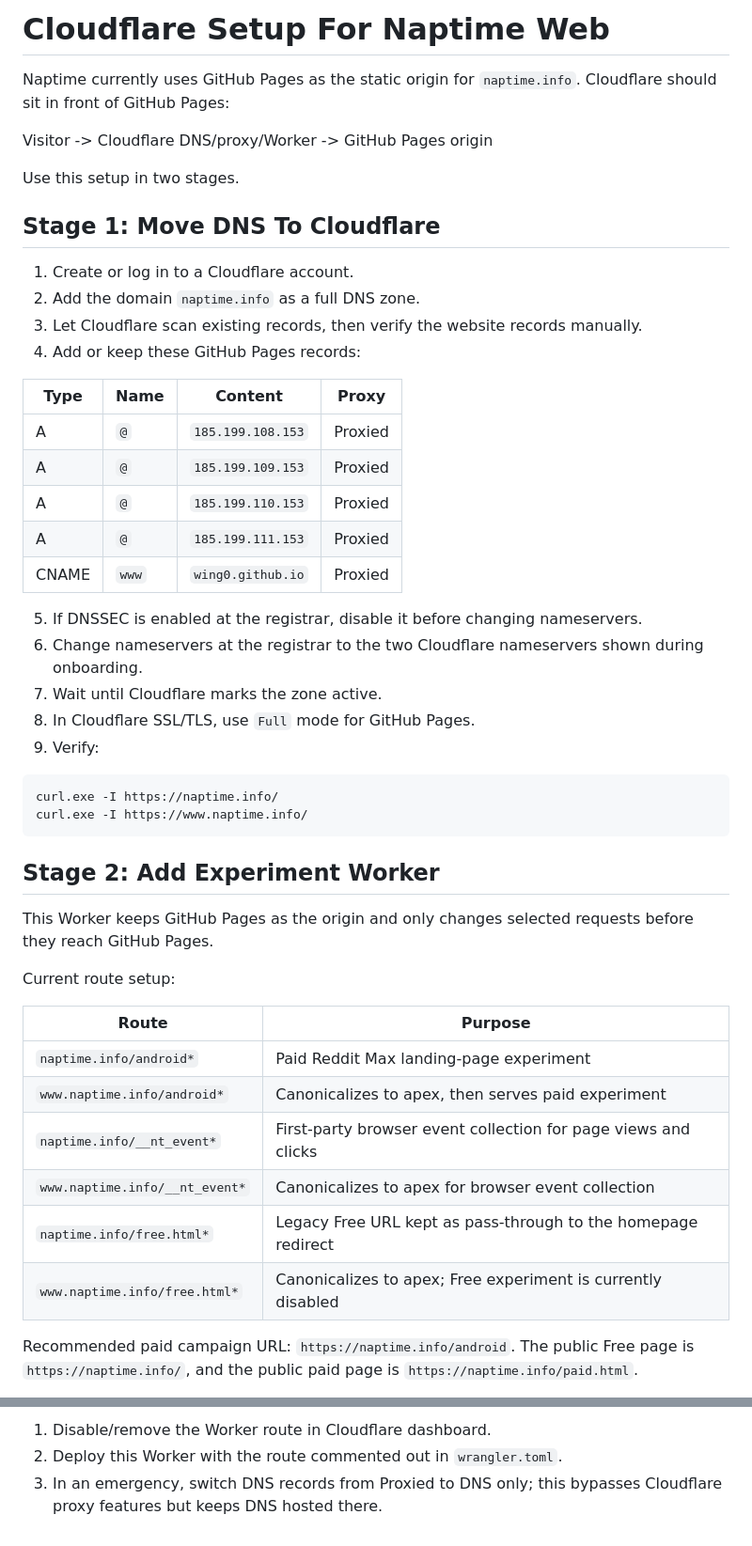
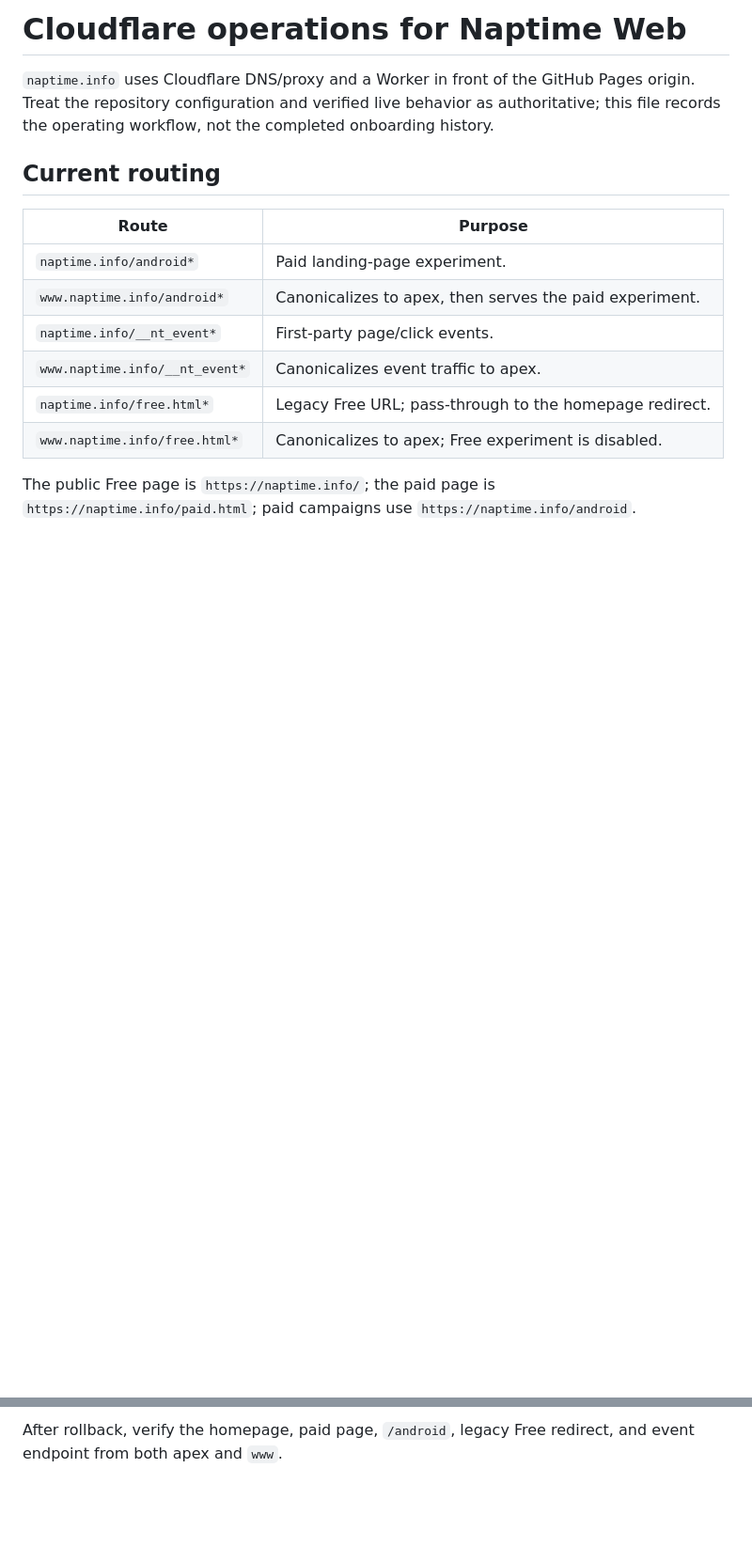
Before and after one commit to Wing0/naptime-web, a Markdown page: cloudflare/README.md, 2 parts joined by grey strips. Shown at 94% size. Drawn GitHub-style; blank space fills up the shorter version.

````diff
--- a/cloudflare/README.md
+++ b/cloudflare/README.md
@@ -1,51 +1,17 @@
-# Cloudflare Setup For Naptime Web
+# Cloudflare operations for Naptime Web
 
-Naptime currently uses GitHub Pages as the static origin for `naptime.info`. Cloudflare should sit in front of GitHub Pages:
+`naptime.info` uses Cloudflare DNS/proxy and a Worker in front of the GitHub Pages origin. Treat the repository configuration and verified live behavior as authoritative; this file records the operating workflow, not the completed onboarding history.
 
-Visitor -> Cloudflare DNS/proxy/Worker -> GitHub Pages origin
-
-Use this setup in two stages.
-
-## Stage 1: Move DNS To Cloudflare
-
-1. Create or log in to a Cloudflare account.
-2. Add the domain `naptime.info` as a full DNS zone.
-3. Let Cloudflare scan existing records, then verify the website records manually.
-4. Add or keep these GitHub Pages records:
-
-| Type | Name | Content | Proxy |
-|---|---|---|---|
-| A | `@` | `185.199.108.153` | Proxied |
-| A | `@` | `185.199.109.153` | Proxied |
-| A | `@` | `185.199.110.153` | Proxied |
-| A | `@` | `185.199.111.153` | Proxied |
-| CNAME | `www` | `wing0.github.io` | Proxied |
-
-5. If DNSSEC is enabled at the registrar, disable it before changing nameservers.
-6. Change nameservers at the registrar to the two Cloudflare nameservers shown during onboarding.
-7. Wait until Cloudflare marks the zone active.
-8. In Cloudflare SSL/TLS, use `Full` mode for GitHub Pages.
-9. Verify:
-
-```powershell
-curl.exe -I https://naptime.info/
-curl.exe -I https://www.naptime.info/
-```
-
-## Stage 2: Add Experiment Worker
-
-This Worker keeps GitHub Pages as the origin and only changes selected requests before they reach GitHub Pages.
-
-Current route setup:
+## Current routing
 
 | Route | Purpose |
-|---|---|
-| `naptime.info/android*` | Paid Reddit Max landing-page experiment |
-| `www.naptime.info/android*` | Canonicalizes to apex, then serves paid experiment |
-| `naptime.info/__nt_event*` | First-party browser event collection for page views and clicks |
-| `www.naptime.info/__nt_event*` | Canonicalizes to apex for browser event collection |
-| `naptime.info/free.html*` | Legacy Free URL kept as pass-through to the homepage redirect |
-| `www.naptime.info/free.html*` | Canonicalizes to apex; Free experiment is currently disabled |
+| --- | --- |
+| `naptime.info/android*` | Paid landing-page experiment. |
+| `www.naptime.info/android*` | Canonicalizes to apex, then serves the paid experiment. |
+| `naptime.info/__nt_event*` | First-party page/click events. |
+| `www.naptime.info/__nt_event*` | Canonicalizes event traffic to apex. |
+| `naptime.info/free.html*` | Legacy Free URL; pass-through to the homepage redirect. |
+| `www.naptime.info/free.html*` | Canonicalizes to apex; Free experiment is disabled. |
 
-Recommended paid campaign URL: `https://naptime.info/android`. The public Free page is `https://naptime.info/`, and the public paid page is `https://naptime.info/paid.html`.
+The public Free page is `https://naptime.info/`; the paid page is `https://naptime.info/paid.html`; paid campaigns use `https://naptime.info/android`.
 
@@ -161,4 +96,2 @@ Fast rollback options:
 
-1. Disable/remove the Worker route in Cloudflare dashboard.
-2. Deploy this Worker with the route commented out in `wrangler.toml`.
-3. In an emergency, switch DNS records from Proxied to DNS only; this bypasses Cloudflare proxy features but keeps DNS hosted there.
+After rollback, verify the homepage, paid page, `/android`, legacy Free redirect, and event endpoint from both apex and `www`.
````
Also changed, not shown: other parts of cloudflare/README.md (+53 -84 lines).
